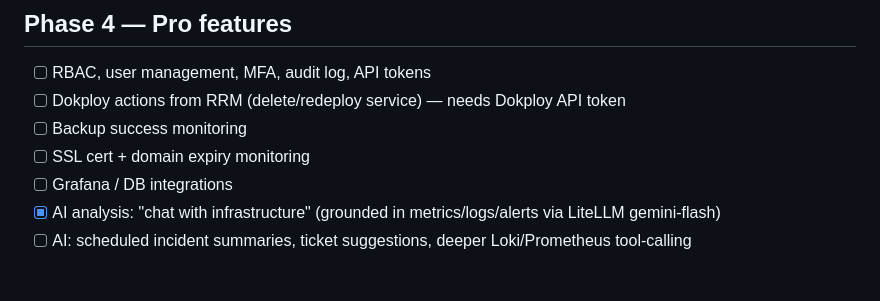
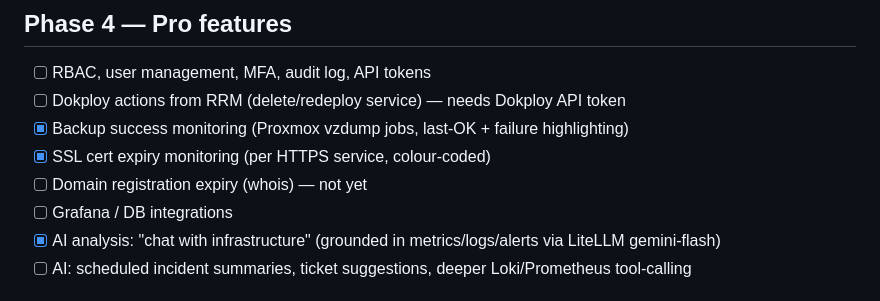
Before and after one commit to GoetschiM/goetschi-control, a Markdown page: ROADMAP.md, the part around the change. Rendered like a GitHub page.

Commit message:
docs: roadmap — backup + SSL monitoring done
Co-Authored-By: Claude Opus 4.8 <noreply@anthropic.com>

```diff
--- a/ROADMAP.md
+++ b/ROADMAP.md
@@ -47,8 +47,9 @@ Decisions (2026-06-20):
 ## Phase 4 — Pro features
 - [ ] RBAC, user management, MFA, audit log, API tokens
 - [ ] Dokploy actions from RRM (delete/redeploy service) — needs Dokploy API token
-- [ ] Backup success monitoring
-- [ ] SSL cert + domain expiry monitoring
+- [x] Backup success monitoring (Proxmox vzdump jobs, last-OK + failure highlighting)
+- [x] SSL cert expiry monitoring (per HTTPS service, colour-coded)
+- [ ] Domain registration expiry (whois) — not yet
 - [ ] Grafana / DB integrations
 - [x] AI analysis: "chat with infrastructure" (grounded in metrics/logs/alerts via LiteLLM gemini-flash)
 - [ ] AI: scheduled incident summaries, ticket suggestions, deeper Loki/Prometheus tool-calling
```
